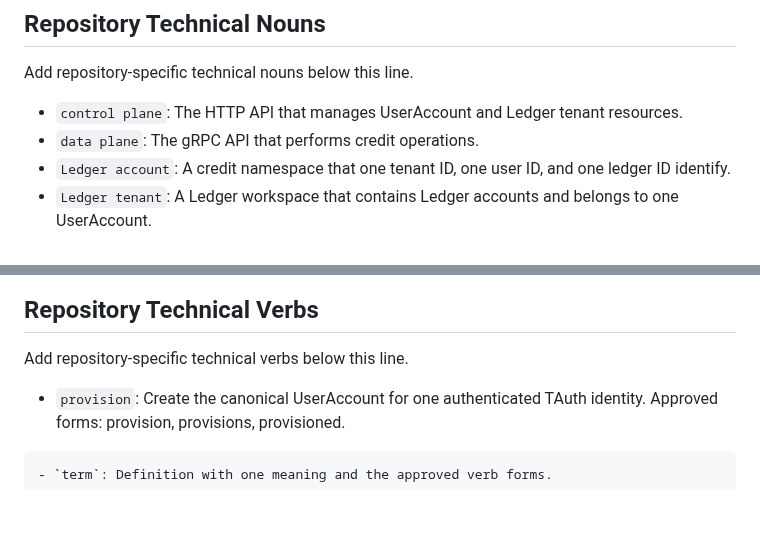
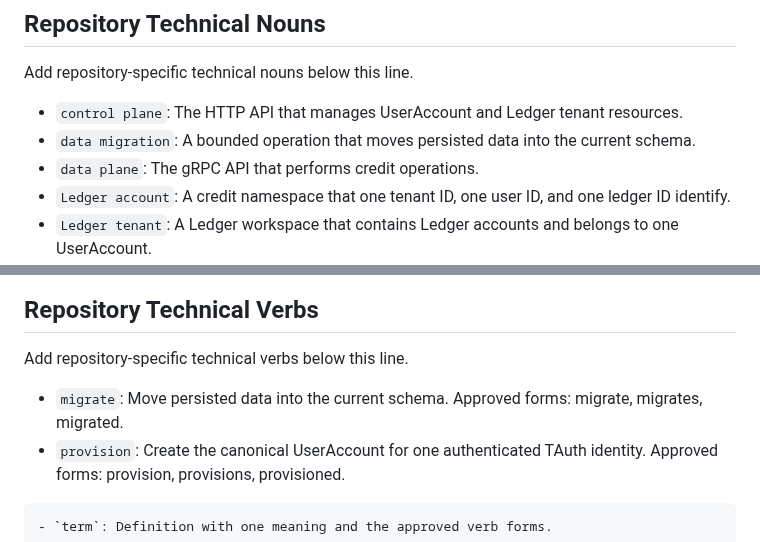
Before and after one commit to tyemirov/ledger, a Markdown page: .mprlab/TERMINOLOGY.md, 2 parts joined by grey strips. GitHub-like rendering; blank space fills up the shorter version.

Commit message:
docs(mprlab): define production migration requirements

````diff
--- a/.mprlab/TERMINOLOGY.md
+++ b/.mprlab/TERMINOLOGY.md
@@ -80,6 +80,7 @@ Give each term one meaning. Use the same term for the same concept in all docume
 Add repository-specific technical nouns below this line.
 
 - `control plane`: The HTTP API that manages UserAccount and Ledger tenant resources.
+- `data migration`: A bounded operation that moves persisted data into the current schema.
 - `data plane`: The gRPC API that performs credit operations.
 - `Ledger account`: A credit namespace that one tenant ID, one user ID, and one ledger ID identify.
 - `Ledger tenant`: A Ledger workspace that contains Ledger accounts and belongs to one UserAccount.
@@ -127,6 +128,7 @@ Use the simple present, simple past, simple future, imperative, or infinitive fo
 
 Add repository-specific technical verbs below this line.
 
+- `migrate`: Move persisted data into the current schema. Approved forms: migrate, migrates, migrated.
 - `provision`: Create the canonical UserAccount for one authenticated TAuth identity. Approved forms: provision, provisions, provisioned.
 
 ```text
````
Also changed, not shown: .mprlab/ISSUES.md (+64 -0 lines).
